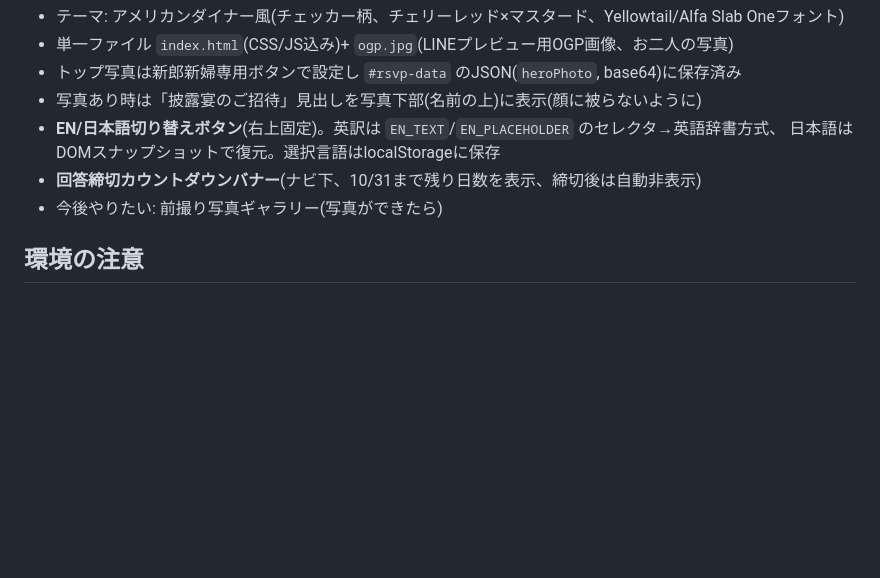
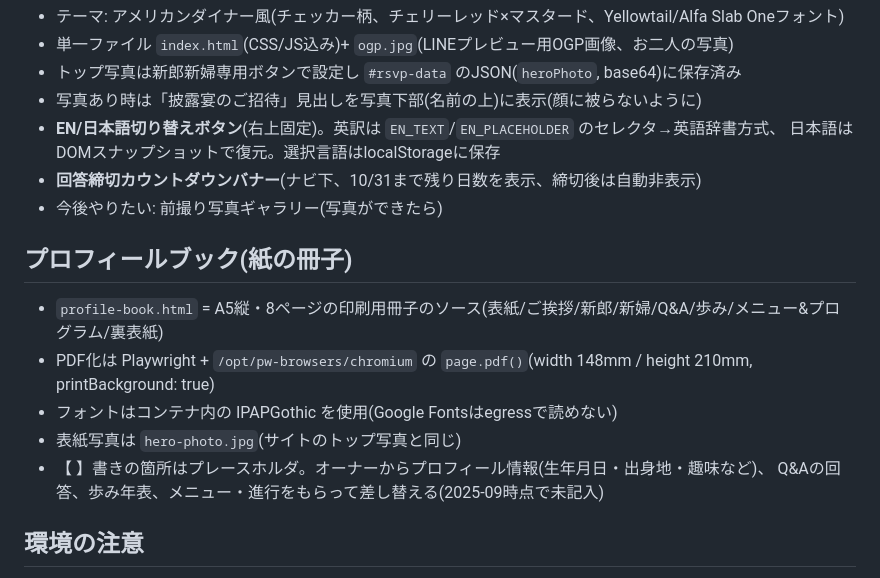
Before and after one commit to rmrmrmob/wedding-invite, a Markdown page: CLAUDE.md, the part around the change. Drawn GitHub-style; blank space fills up the shorter version.

Commit message:
Note profile book workflow in project notes
Co-Authored-By: Claude Fable 5 <noreply@anthropic.com>
Claude-Session: https://claude.ai/code/session_015f3gzgDT2z4eLoNkfAU2vW

```diff
--- a/CLAUDE.md
+++ b/CLAUDE.md
@@ -45,6 +45,15 @@ URLを配り、サインインなしで誰でも開ける。作業を続ける
 - **回答締切カウントダウンバナー**(ナビ下、10/31まで残り日数を表示、締切後は自動非表示)
 - 今後やりたい: 前撮り写真ギャラリー(写真ができたら)
 
+## プロフィールブック(紙の冊子)
+
+- `profile-book.html` = A5縦・8ページの印刷用冊子のソース(表紙/ご挨拶/新郎/新婦/Q&A/歩み/メニュー&プログラム/裏表紙)
+- PDF化は Playwright + `/opt/pw-browsers/chromium` の `page.pdf()`(width 148mm / height 210mm, printBackground: true)
+- フォントはコンテナ内の IPAPGothic を使用(Google Fontsはegressで読めない)
+- 表紙写真は `hero-photo.jpg`(サイトのトップ写真と同じ)
+- 【 】書きの箇所はプレースホルダ。オーナーからプロフィール情報(生年月日・出身地・趣味など)、
+  Q&Aの回答、歩み年表、メニュー・進行をもらって差し替える(2025-09時点で未記入)
+
 ## 環境の注意
 
 - Claude Codeセッションからは egressポリシーで `rmrmrmob.github.io` や `docs.google.com` に
```
